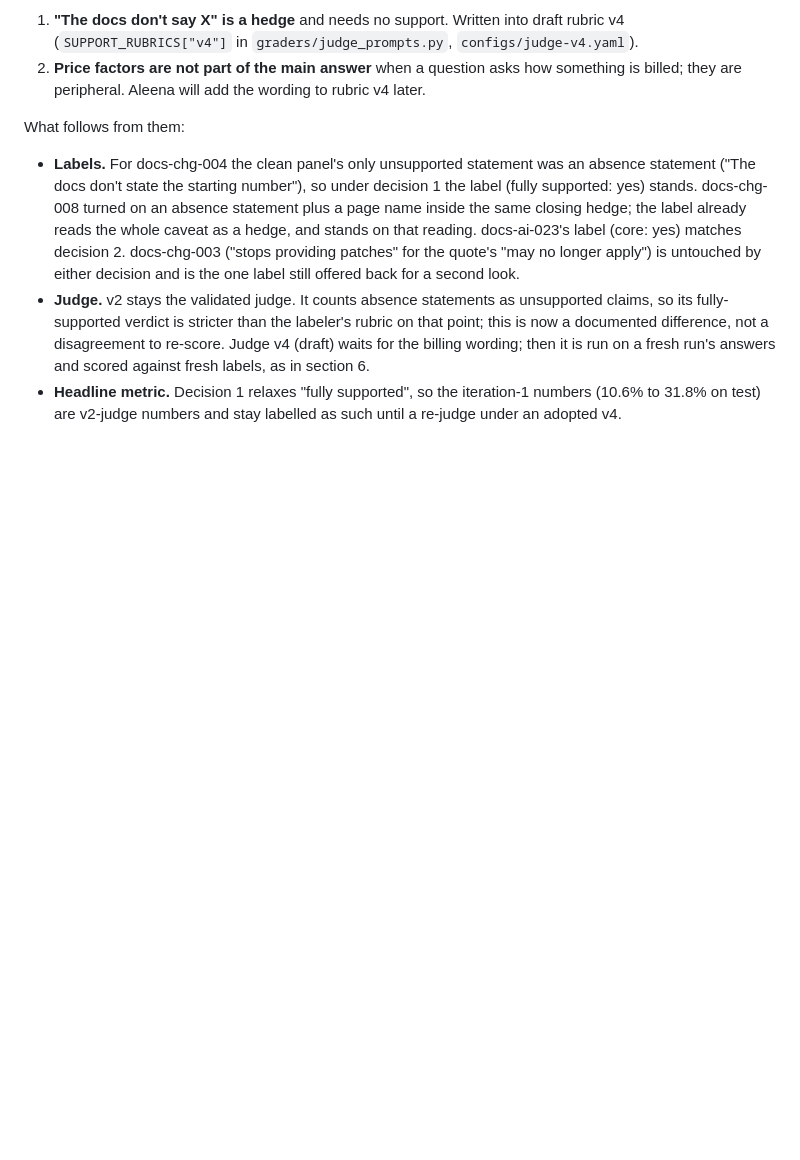
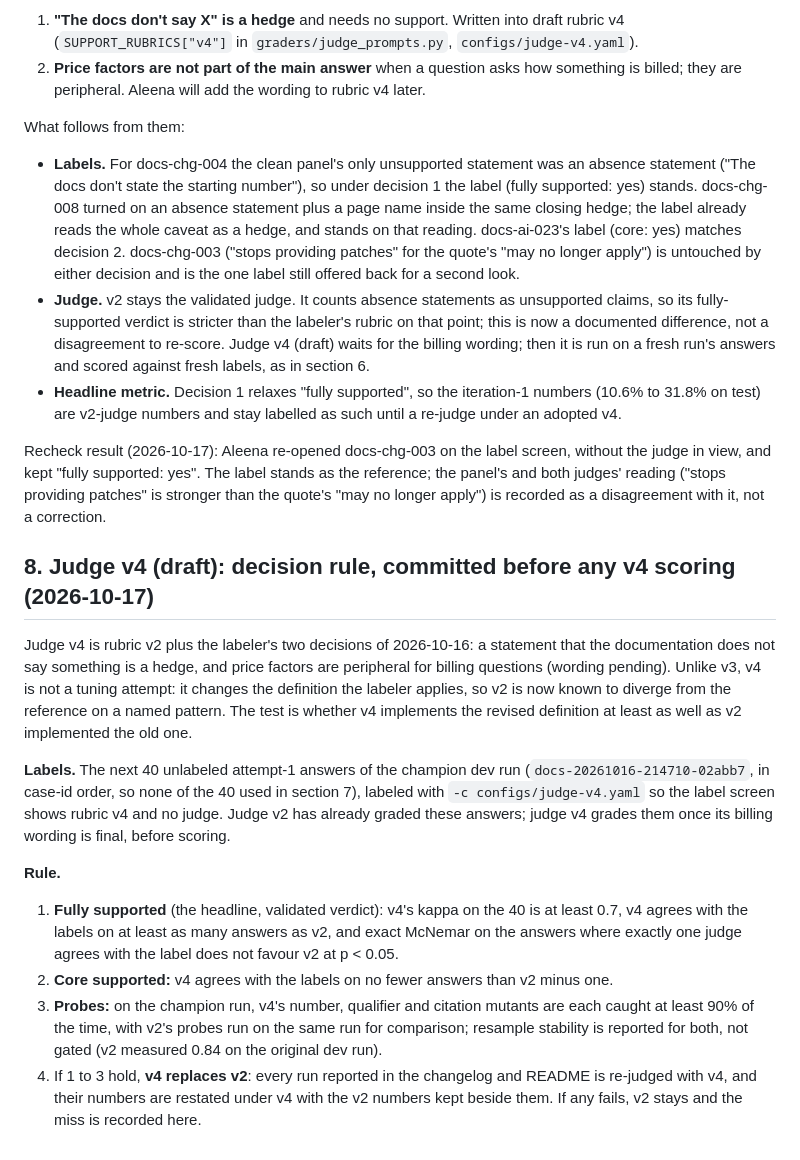
Before and after one commit to aleenabenny0/agent-evals, a Markdown page: docs/judge-validation.md, the part around the change. GitHub-like rendering; blank space fills up the shorter version.

Commit message:
Judge v4: decision rule committed before any v4 scoring; docs-chg-003 kept by the labeler
v4 encodes the labeler's own rubric decisions, so the test is non-inferiority against v2 on 40
fresh labels made with rubric v4 on screen: fully supported kappa at least 0.7 and no fewer
agreements than v2, core within one answer of v2, mutants caught at least 90%. If adopted, every
reported run is re-judged so the history stays on one judge. docs-chg-003 was rechecked and kept.

Co-Authored-By: Claude Opus 5.5 <noreply@anthropic.com>

```diff
--- a/docs/judge-validation.md
+++ b/docs/judge-validation.md
@@ -507,3 +507,34 @@ What follows from them:
 - **Headline metric.** Decision 1 relaxes "fully supported", so the iteration-1 numbers (10.6% to
   31.8% on test) are v2-judge numbers and stay labelled as such until a re-judge under an adopted
   v4.
+
+Recheck result (2026-10-17): Aleena re-opened docs-chg-003 on the label screen, without the judge
+in view, and kept "fully supported: yes". The label stands as the reference; the panel's and both
+judges' reading ("stops providing patches" is stronger than the quote's "may no longer apply")
+is recorded as a disagreement with it, not a correction.
+
+## 8. Judge v4 (draft): decision rule, committed before any v4 scoring (2026-10-17)
+
+Judge v4 is rubric v2 plus the labeler's two decisions of 2026-10-16: a statement that the
+documentation does not say something is a hedge, and price factors are peripheral for billing
+questions (wording pending). Unlike v3, v4 is not a tuning attempt: it changes the definition the
+labeler applies, so v2 is now known to diverge from the reference on a named pattern. The test is
+whether v4 implements the revised definition at least as well as v2 implemented the old one.
+
+**Labels.** The next 40 unlabeled attempt-1 answers of the champion dev run
+(`docs-20261016-214710-02abb7`, in case-id order, so none of the 40 used in section 7), labeled with
+`-c configs/judge-v4.yaml` so the label screen shows rubric v4 and no judge. Judge v2 has already
+graded these answers; judge v4 grades them once its billing wording is final, before scoring.
+
+**Rule.**
+
+1. **Fully supported** (the headline, validated verdict): v4's kappa on the 40 is at least 0.7, v4
+   agrees with the labels on at least as many answers as v2, and exact McNemar on the answers where
+   exactly one judge agrees with the label does not favour v2 at p < 0.05.
+2. **Core supported:** v4 agrees with the labels on no fewer answers than v2 minus one.
+3. **Probes:** on the champion run, v4's number, qualifier and citation mutants are each caught at
+   least 90% of the time, with v2's probes run on the same run for comparison; resample
+   stability is reported for both, not gated (v2 measured 0.84 on the original dev run).
+4. If 1 to 3 hold, **v4 replaces v2**: every run reported in the changelog and README is re-judged
+   with v4, and their numbers are restated under v4 with the v2 numbers kept beside them. If any
+   fails, v2 stays and the miss is recorded here.
```
Also changed, not shown: HANDOFF.md (+6 -4 lines).
